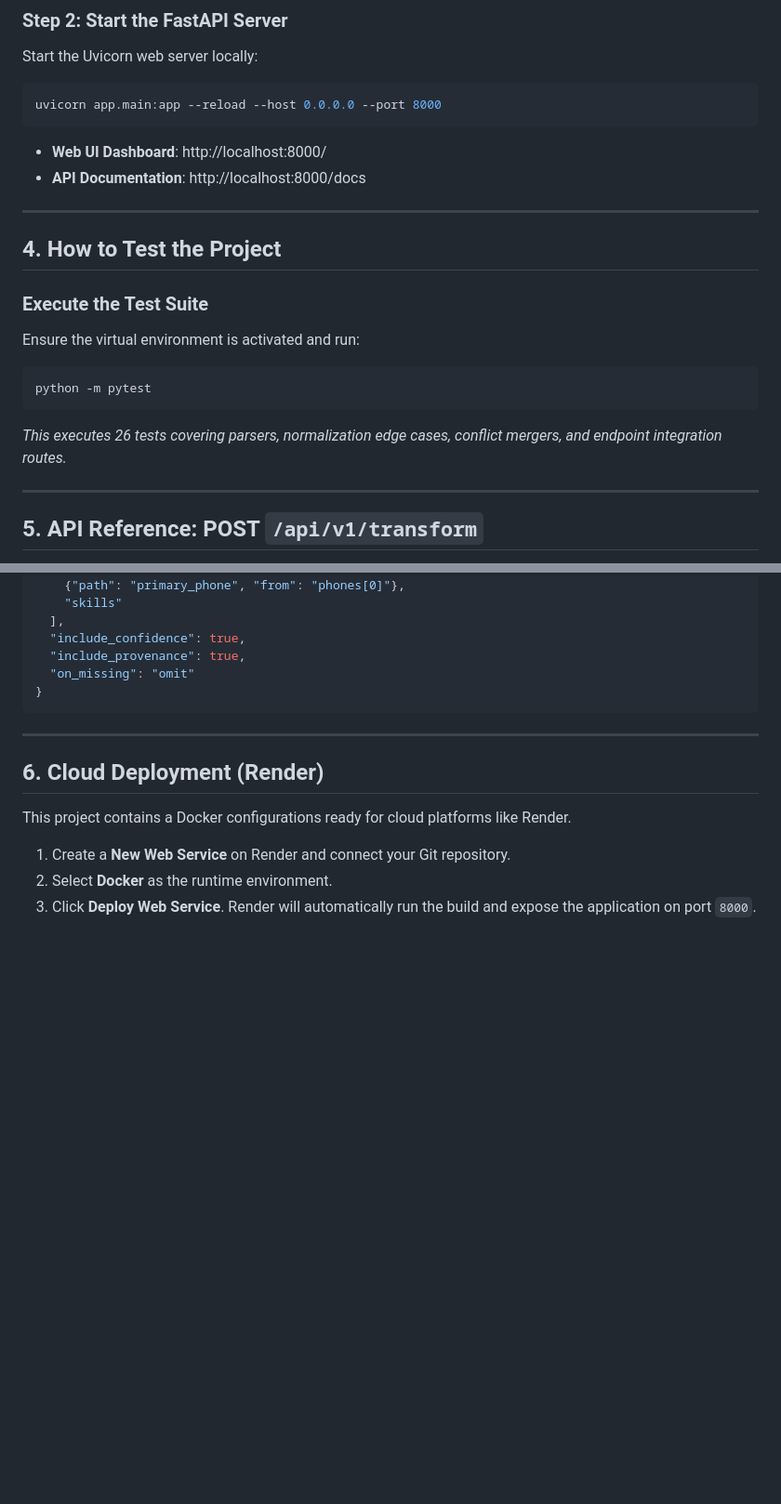
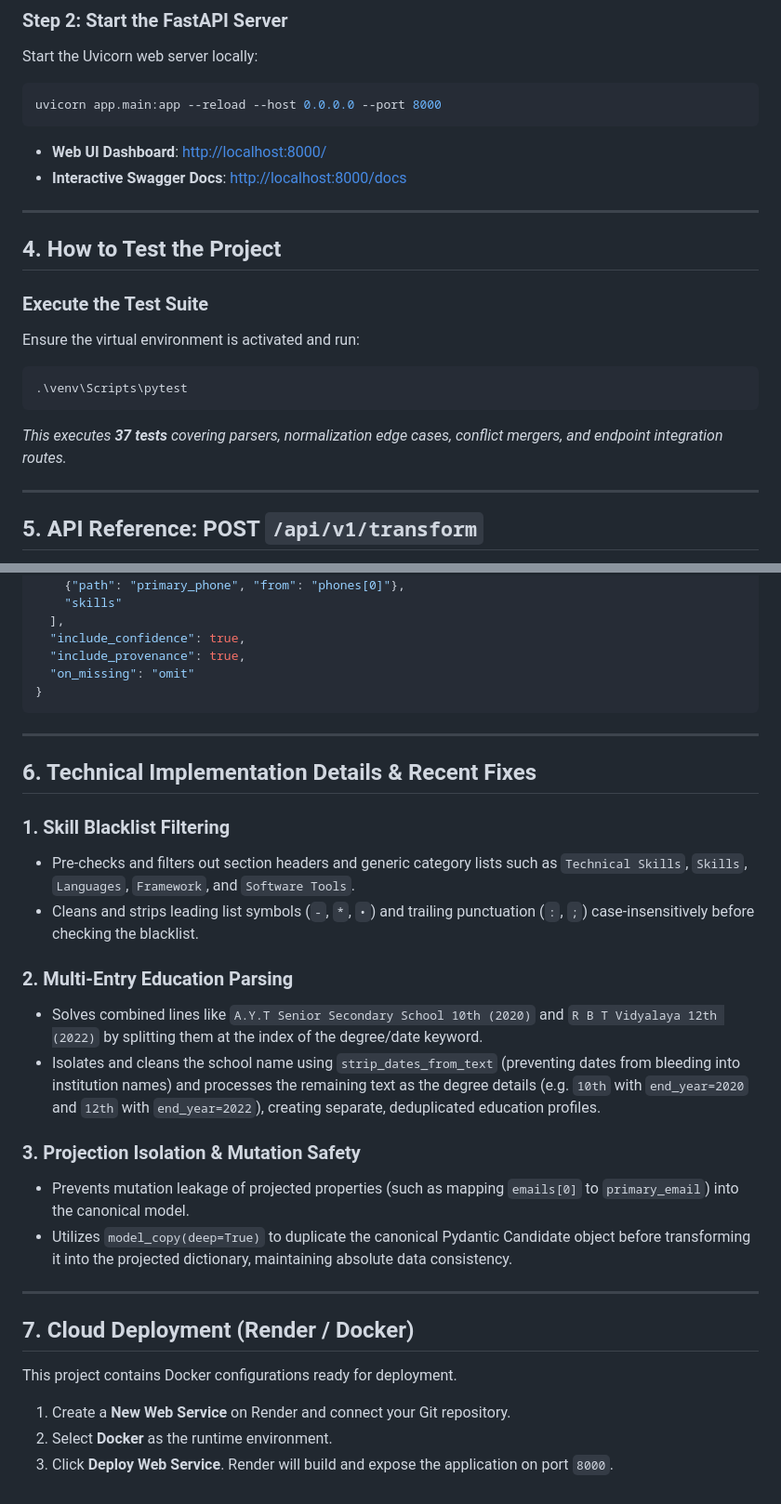
Before and after one commit to subhamkushwaha5566/Candidate-Transformer, a Markdown page: README.md, 2 parts joined by grey strips. Shown at 93% size. Drawn GitHub-style; blank space fills up the shorter version.

Commit message:
Restructure README.md to describe the project and bug fixes

````diff
--- a/README.md
+++ b/README.md
@@ -99,8 +100,8 @@ Start the Uvicorn web server locally:
 ```bash
 uvicorn app.main:app --reload --host 0.0.0.0 --port 8000
 ```
-- **Web UI Dashboard**: http://localhost:8000/
-- **API Documentation**: http://localhost:8000/docs
+- **Web UI Dashboard**: [http://localhost:8000/](http://localhost:8000/)
+- **Interactive Swagger Docs**: [http://localhost:8000/docs](http://localhost:8000/docs)
 
 ---
 
@@ -109,9 +110,9 @@ uvicorn app.main:app --reload --host 0.0.0.0 --port 8000
 ### Execute the Test Suite
 Ensure the virtual environment is activated and run:
 ```bash
-python -m pytest
+.\venv\Scripts\pytest
 ```
-*This executes 26 tests covering parsers, normalization edge cases, conflict mergers, and endpoint integration routes.*
+*This executes **37 tests** covering parsers, normalization edge cases, conflict mergers, and endpoint integration routes.*
 
 ---
 
@@ -141,10 +142,26 @@ Transforms raw files using a dynamically provided runtime projection config.
 
 ---
 
-## 6. Cloud Deployment (Render)
+## 6. Technical Implementation Details & Recent Fixes
 
-This project contains a Docker configurations ready for cloud platforms like Render.
+### 1. Skill Blacklist Filtering
+- Pre-checks and filters out section headers and generic category lists such as `Technical Skills`, `Skills`, `Languages`, `Framework`, and `Software Tools`.
+- Cleans and strips leading list symbols (`-`, `*`, `•`) and trailing punctuation (`:`, `;`) case-insensitively before checking the blacklist.
+
+### 2. Multi-Entry Education Parsing
+- Solves combined lines like `A.Y.T Senior Secondary School 10th (2020)` and `R B T Vidyalaya 12th (2022)` by splitting them at the index of the degree/date keyword.
+- Isolates and cleans the school name using `strip_dates_from_text` (preventing dates from bleeding into institution names) and processes the remaining text as the degree details (e.g. `10th` with `end_year=2020` and `12th` with `end_year=2022`), creating separate, deduplicated education profiles.
+
+### 3. Projection Isolation & Mutation Safety
+- Prevents mutation leakage of projected properties (such as mapping `emails[0]` to `primary_email`) into the canonical model.
+- Utilizes `model_copy(deep=True)` to duplicate the canonical Pydantic Candidate object before transforming it into the projected dictionary, maintaining absolute data consistency.
+
+---
+
+## 7. Cloud Deployment (Render / Docker)
+
+This project contains Docker configurations ready for deployment.
 
 1. Create a **New Web Service** on Render and connect your Git repository.
 2. Select **Docker** as the runtime environment.
-3. Click **Deploy Web Service**. Render will automatically run the build and expose the application on port `8000`.
+3. Click **Deploy Web Service**. Render will build and expose the application on port `8000`.
````
Also changed, not shown: other parts of README.md (+9 -8 lines).
